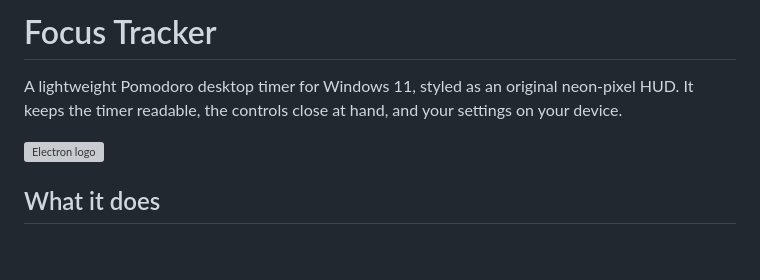
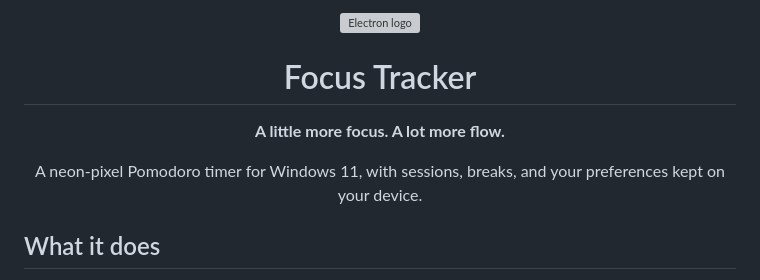
Before and after one commit to abdurrr2011/personal-focus-timer, a Markdown page: README.md, the part around the change. Drawn GitHub-style; blank space fills up the shorter version; grey boxes are pictures that could not be loaded.

Commit message:
docs: add centered app title near Electron logo (#5)
Co-authored-by: Copilot <223556219+Copilot@users.noreply.github.com>

```diff
--- a/README.md
+++ b/README.md
@@ -1,8 +1,9 @@
-# Focus Tracker
-
-A lightweight Pomodoro desktop timer for Windows 11, styled as an original neon-pixel HUD. It keeps the timer readable, the controls close at hand, and your settings on your device.
-
-<a href="https://www.electronjs.org/"><img src="assets/electron-logo.svg" alt="Electron logo" width="96" height="96"></a>
+<div align="center">
+  <a href="https://www.electronjs.org/"><img src="assets/electron-logo.svg" alt="Electron logo" width="96" height="96"></a>
+  <h1>Focus Tracker</h1>
+  <p><strong>A little more focus. A lot more flow.</strong></p>
+  <p>A neon-pixel Pomodoro timer for Windows 11, with sessions, breaks, and your preferences kept on your device.</p>
+</div>
 
 ## What it does
 
```
